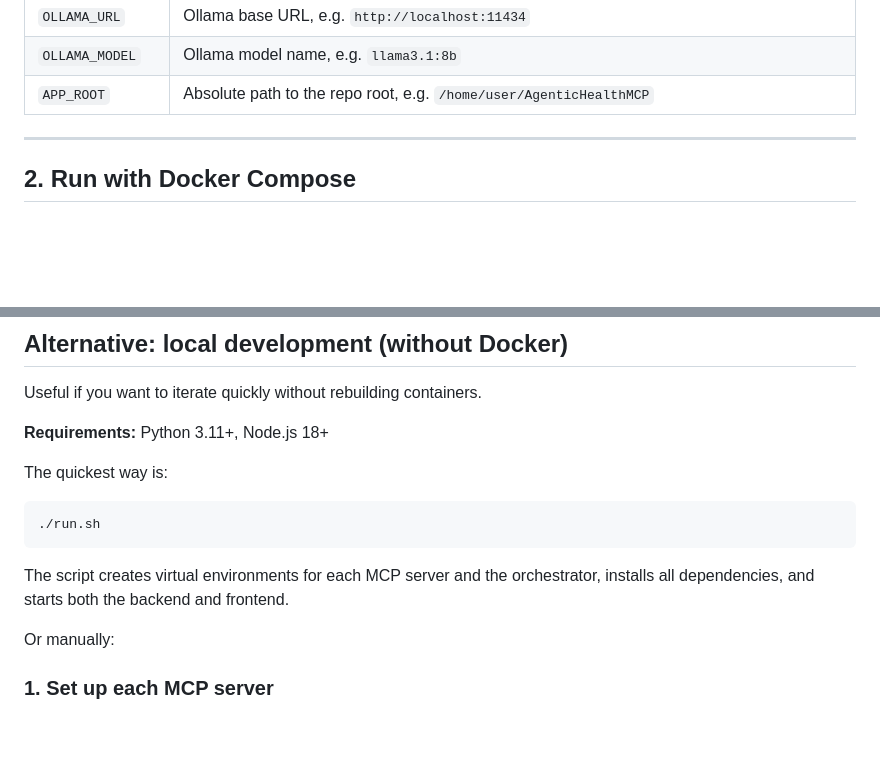
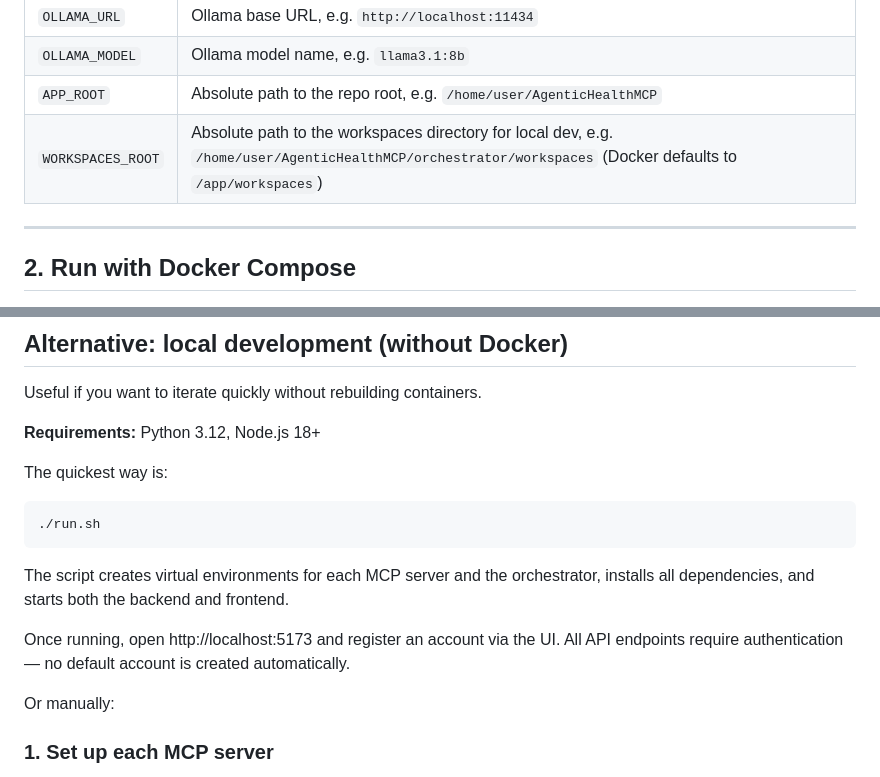
Before and after one commit to BMDSoftware/MedGov-AI-MCP, a Markdown page: RUN.md, 2 parts joined by grey strips. Drawn GitHub-style; blank space fills up the shorter version.

````diff
--- a/RUN.md
+++ b/RUN.md
@@ -25,6 +25,7 @@ Edit `orchestrator/.env` and fill in:
 | `OLLAMA_URL` | Ollama base URL, e.g. `http://localhost:11434` |
 | `OLLAMA_MODEL` | Ollama model name, e.g. `llama3.1:8b` |
 | `APP_ROOT` | Absolute path to the repo root, e.g. `/home/user/AgenticHealthMCP` |
+| `WORKSPACES_ROOT` | Absolute path to the workspaces directory for local dev, e.g. `/home/user/AgenticHealthMCP/orchestrator/workspaces` (Docker defaults to `/app/workspaces`) |
 
 ---
 
@@ -66,7 +67,7 @@ Once running:
 
 Useful if you want to iterate quickly without rebuilding containers.
 
-**Requirements:** Python 3.11+, Node.js 18+
+**Requirements:** Python 3.12, Node.js 18+
 
 The quickest way is:
 
@@ -75,6 +76,8 @@ The quickest way is:
 ```
 
 The script creates virtual environments for each MCP server and the orchestrator, installs all dependencies, and starts both the backend and frontend.
+
+Once running, open http://localhost:5173 and register an account via the UI. All API endpoints require authentication — no default account is created automatically.
 
 Or manually:
 
````
Also changed, not shown: README.md (+8 -0 lines), docs/agent.md (+1 -1 lines), docs/images/home-page.png (added), 2 other files.
